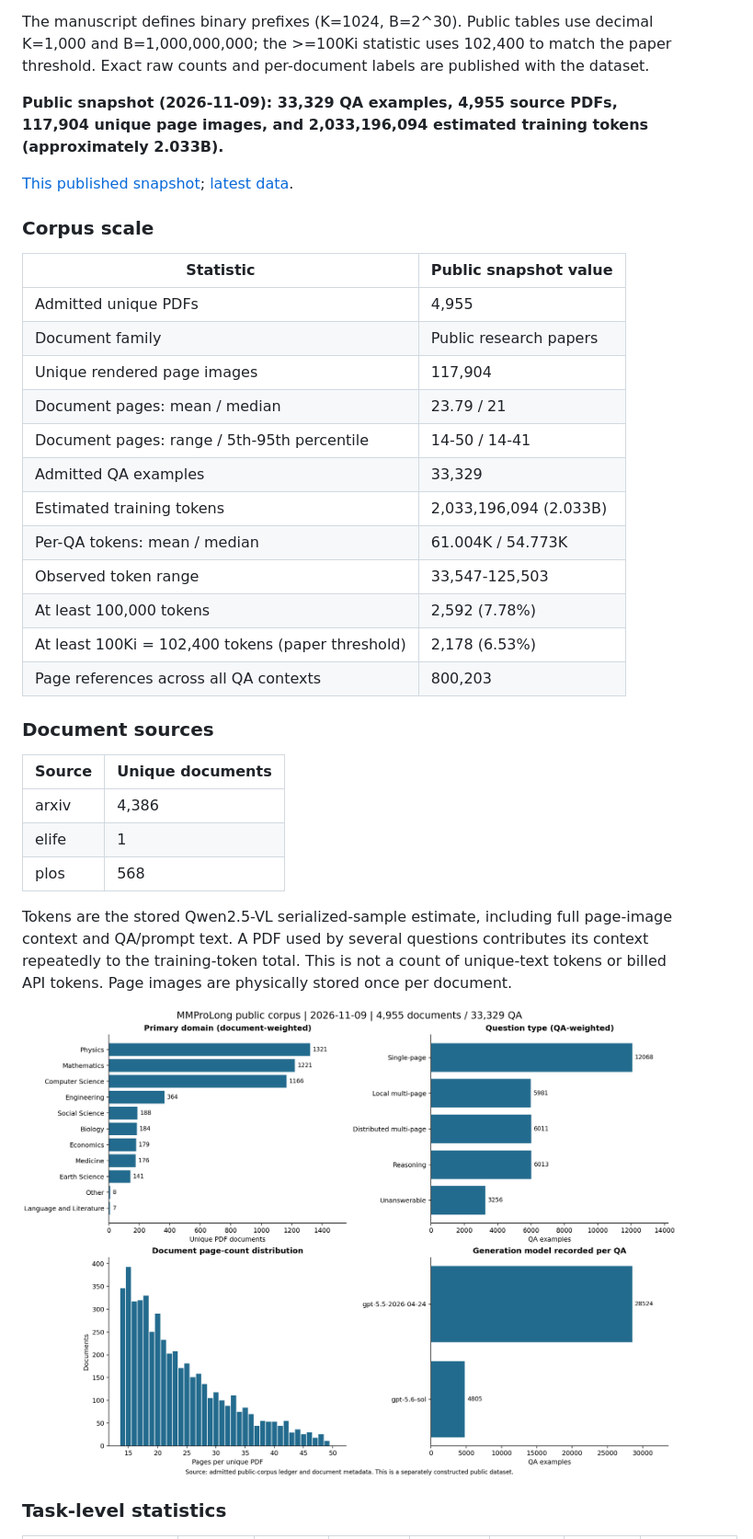
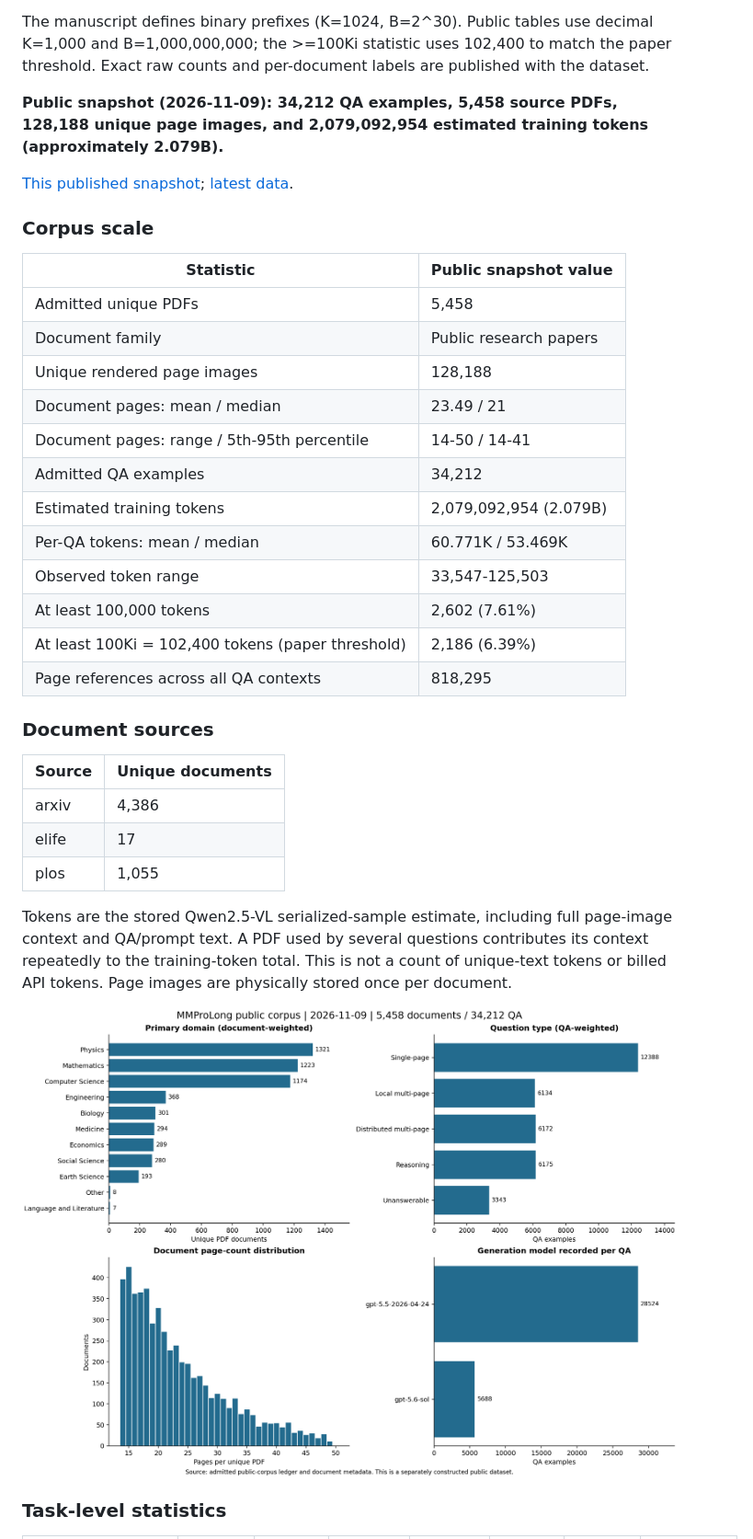
Before and after one commit to zhaowei-wang-nlp/MMProLong, a Markdown page: docs/public_dataset.md, the part around one of its changes. Shown at 92% size. Drawn GitHub-style; pictures changed too: docs/assets/public_dataset/public_corpus_overview.png.

Commit message:
Update public corpus statistics to 2.079B measured tokens

```diff
--- a/docs/public_dataset.md
+++ b/docs/public_dataset.md
@@ -13,5 +13,5 @@ This page describes the admitted public snapshot identified below. It is a separ
 The manuscript defines binary prefixes (K=1024, B=2^30). Public tables use decimal K=1,000 and B=1,000,000,000; the >=100Ki statistic uses 102,400 to match the paper threshold. Exact raw counts and per-document labels are published with the dataset.
 
 <!-- PUBLIC_CORPUS_STATS_START -->
-**Public snapshot (2026-11-09): 33,329 QA examples, 4,955 source PDFs, 117,904 unique page images, and 2,033,196,094 estimated training tokens (approximately 2.033B).**
+**Public snapshot (2026-11-09): 34,212 QA examples, 5,458 source PDFs, 128,188 unique page images, and 2,079,092,954 estimated training tokens (approximately 2.079B).**
 
@@ -21,26 +21,26 @@ The manuscript defines binary prefixes (K=1024, B=2^30). Public tables use decim
 
 | Statistic | Public snapshot value |
 | --- | --- |
-| Admitted unique PDFs | 4,955 |
+| Admitted unique PDFs | 5,458 |
 | Document family | Public research papers |
-| Unique rendered page images | 117,904 |
-| Document pages: mean / median | 23.79 / 21 |
+| Unique rendered page images | 128,188 |
+| Document pages: mean / median | 23.49 / 21 |
 | Document pages: range / 5th-95th percentile | 14-50 / 14-41 |
-| Admitted QA examples | 33,329 |
-| Estimated training tokens | 2,033,196,094 (2.033B) |
-| Per-QA tokens: mean / median | 61.004K / 54.773K |
+| Admitted QA examples | 34,212 |
+| Estimated training tokens | 2,079,092,954 (2.079B) |
+| Per-QA tokens: mean / median | 60.771K / 53.469K |
 | Observed token range | 33,547-125,503 |
-| At least 100,000 tokens | 2,592 (7.78%) |
-| At least 100Ki = 102,400 tokens (paper threshold) | 2,178 (6.53%) |
-| Page references across all QA contexts | 800,203 |
+| At least 100,000 tokens | 2,602 (7.61%) |
+| At least 100Ki = 102,400 tokens (paper threshold) | 2,186 (6.39%) |
+| Page references across all QA contexts | 818,295 |
 
 ### Document sources
 
 | Source | Unique documents |
 | --- | --- |
 | arxiv | 4,386 |
-| elife | 1 |
-| plos | 568 |
+| elife | 17 |
+| plos | 1,055 |
 
 Tokens are the stored Qwen2.5-VL serialized-sample estimate, including full page-image context and QA/prompt text. A PDF used by several questions contributes its context repeatedly to the training-token total. This is not a count of unique-text tokens or billed API tokens. Page images are physically stored once per document.
 
```
Also changed, not shown: other parts of docs/public_dataset.md (+38 -38 lines), README.md (+1 -1 lines), docs/assets/public_dataset/evidence_distribution.png, docs/assets/public_dataset/token_length_by_task.png.
